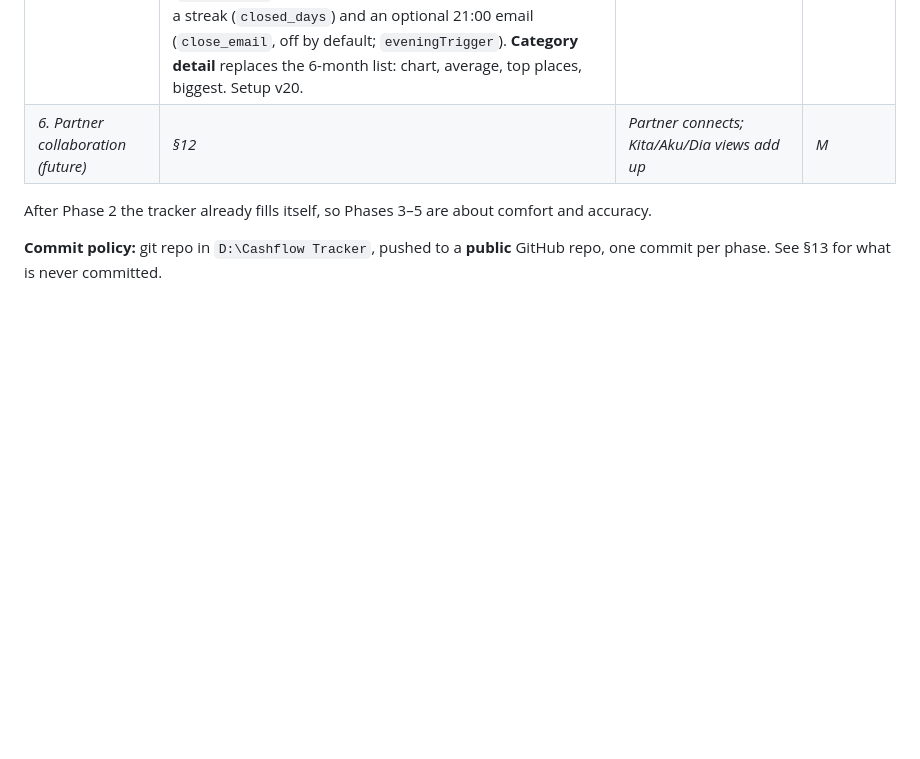
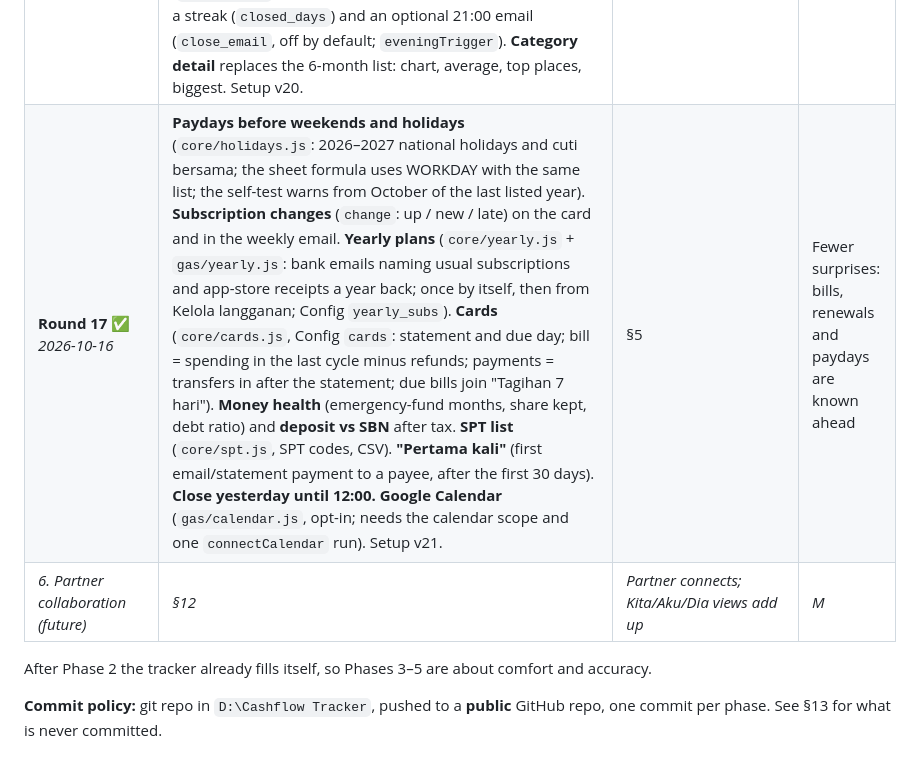
Before and after one commit to addin12/cashflow-tracker, a Markdown page: docs/DESIGN.md, the part around the change. Rendered like a GitHub page; blank space fills up the shorter version.

```diff
--- a/docs/DESIGN.md
+++ b/docs/DESIGN.md
@@ -295,6 +295,7 @@ The parsers, transfer pairing, rules and the report reference are plain function
 | **Round 12** ✅ *2026-10-16* | More from Oyenza's full feature list: **type a transaction as a sentence** on Add (`core/quick.js`: "kopi 28rb gopay", "gaji 8,5jt BCA", "parkir 5k kemarin #trip"; it fills the form, Enter saves); **sums in amount fields** (12000+3500, 3x25rb) with + − × ÷ keys; **Tagih** (friends who share a payment, "paid" from the Summary; tab Tagih); **when the money goes** (weekday and time of day); **#tags** in notes with totals per tag; **subscriptions** sheet (monthly/yearly cost, keep/stop marks, how-to-stop links; Config `recurring_marks`); **planned recurring transactions** (tab Rutin; added on their day by the daily trigger and the sync, once per month); **assets, debts and collectibles** with **net worth** (tab Aset; a ticker like IDX:BBCA gets a GOOGLEFINANCE price, validated so nothing else reaches a formula). Setup v17 | 268 tests (sentence parsing, sums, patterns, tags, net worth, ticker guard, plans once per month, Tagih, marks; UI flows for the sentence, Tagih, plans, assets) | M |
 | **Round 13** ✅ *2026-10-16* | **IDX stock prices** without GOOGLEFINANCE (which has no IDX stocks): `gas/prices.js` asks Yahoo Finance (BBCA.JK) and falls back to Google Finance's quote page (BBCA:IDX); run by the sync's full runs (at most every 25 min per item) and right after assets are saved; tickers are validated (`TICKER`) before they reach a URL. New scope `script.external_request` (one approval). Aset gets `price_at`. Setup v18 | 271 tests (tickers, both page formats, Yahoo → Google → none) | S |
 | **Round 16** ✅ *2026-10-16* | **Log by email**: the sync also reads `from:me to:me (catat OR log)`, only when the sender is the owner; `notesFromEmail` takes "catat …" lines (or the whole body under a "catat" subject), `addNotes` saves complete ones and leaves the rest in Review (ids `n_<gmail>_<i>`, so reruns never double). **The usual** chips (`usualEntries`: typed by hand ≥2× in 90 days, most common amount). **Bills in 7 days** (`upcomingBills`: recurring + subscriptions) in the bell, plus an optional email the day before (`bill_email`). **More asset kinds** (fund, bond, deposit, pension, goods, receivable, paylater; paylater counts as debt; net worth by kind). **Trip & event budgets** on #tags (`tag_budgets`, across months). **Close the day** in Review with a streak (`closed_days`) and an optional 21:00 email (`close_email`, off by default; `eveningTrigger`). **Category detail** replaces the 6-month list: chart, average, top places, biggest. Setup v20. | §5 | Cash and no-email spending get logged the same day | M |
+| **Round 17** ✅ *2026-10-16* | **Paydays before weekends and holidays** (`core/holidays.js`: 2026–2027 national holidays and cuti bersama; the sheet formula uses WORKDAY with the same list; the self-test warns from October of the last listed year). **Subscription changes** (`change`: up / new / late) on the card and in the weekly email. **Yearly plans** (`core/yearly.js` + `gas/yearly.js`: bank emails naming usual subscriptions and app-store receipts a year back; once by itself, then from Kelola langganan; Config `yearly_subs`). **Cards** (`core/cards.js`, Config `cards`: statement and due day; bill = spending in the last cycle minus refunds; payments = transfers in after the statement; due bills join "Tagihan 7 hari"). **Money health** (emergency-fund months, share kept, debt ratio) and **deposit vs SBN** after tax. **SPT list** (`core/spt.js`, SPT codes, CSV). **"Pertama kali"** (first email/statement payment to a payee, after the first 30 days). **Close yesterday until 12:00.** **Google Calendar** (`gas/calendar.js`, opt-in; needs the calendar scope and one `connectCalendar` run). Setup v21. | §5 | Fewer surprises: bills, renewals and paydays are known ahead | L |
 | *6. Partner collaboration (future)* | *§12* | *Partner connects; Kita/Aku/Dia views add up* | *M* |
 
 After Phase 2 the tracker already fills itself, so Phases 3–5 are about comfort and accuracy.
```
Also changed, not shown: docs/USER-GUIDE.md (+10 -0 lines).
